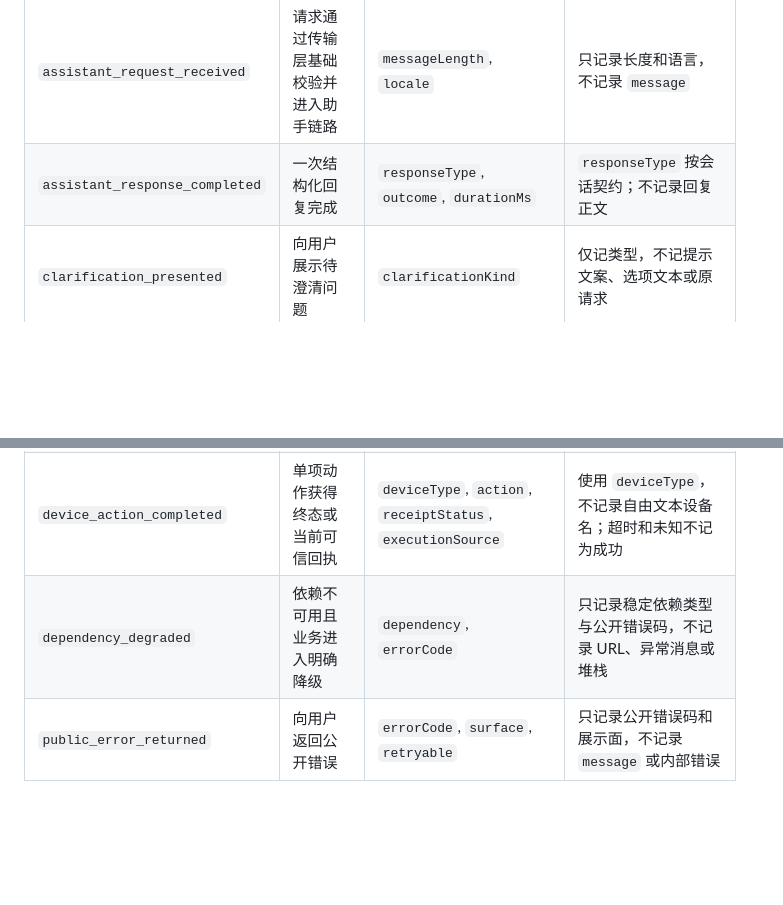
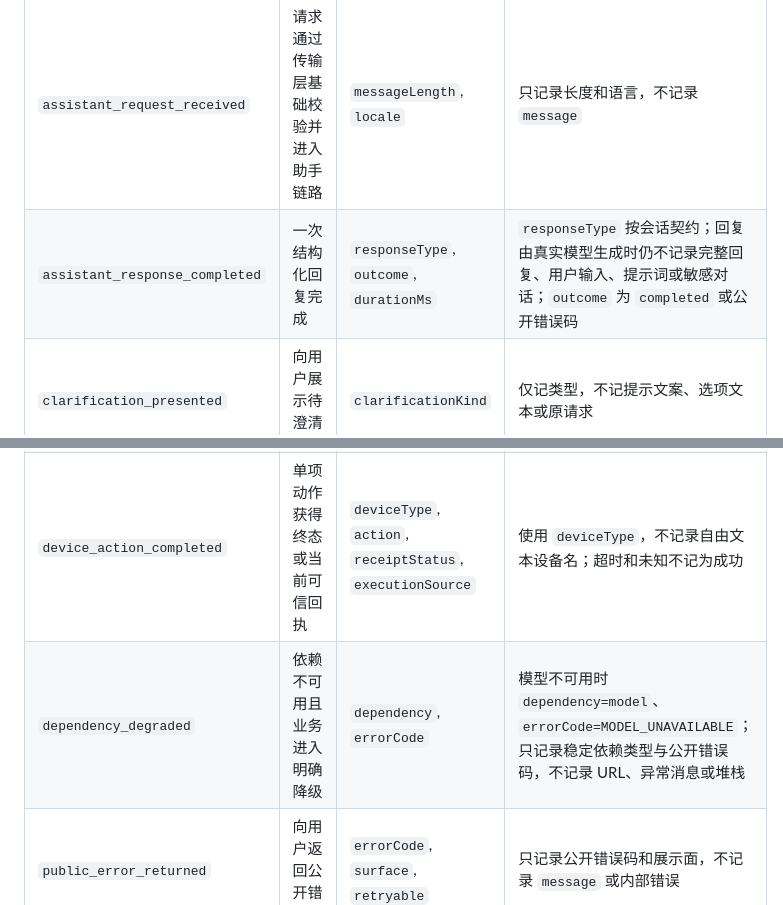
Before and after one commit to k924-cmd/IAQ-app, a Markdown page: operations/analytics/EVENT_CATALOG.md, 2 parts joined by grey strips. GitHub-like rendering; blank space fills up the shorter version.

```diff
--- a/operations/analytics/EVENT_CATALOG.md
+++ b/operations/analytics/EVENT_CATALOG.md
@@ -28,13 +28,13 @@
 | `eventName` | 何时发送 | `properties` 必需且仅允许字段 | 运营口径 |
 |---|---|---|---|
 | `assistant_request_received` | 请求通过传输层基础校验并进入助手链路 | `messageLength`, `locale` | 只记录长度和语言，不记录 `message` |
-| `assistant_response_completed` | 一次结构化回复完成 | `responseType`, `outcome`, `durationMs` | `responseType` 按会话契约；不记录回复正文 |
+| `assistant_response_completed` | 一次结构化回复完成 | `responseType`, `outcome`, `durationMs` | `responseType` 按会话契约；回复由真实模型生成时仍不记录完整回复、用户输入、提示词或敏感对话；`outcome` 为 `completed` 或公开错误码 |
 | `clarification_presented` | 向用户展示待澄清问题 | `clarificationKind` | 仅记类型，不记提示文案、选项文本或原请求 |
 | `confirmation_presented` | 向用户展示待确认计划 | `planKind`, `expiresInSeconds` | 不记录计划摘要、设备名或动作自由文本 |
 | `confirmation_resolved` | 当前确认被确认、取消或失效 | `resolution` | 只记结果枚举，不记录用户原话 |
 | `task_state_changed` | 任务状态实际迁移完成 | `taskType`, `fromStatus`, `toStatus`, `isSimulation` | 状态以后端可信任务为准；请求受理不等于迁移完成 |
 | `device_action_completed` | 单项动作获得终态或当前可信回执 | `deviceType`, `action`, `receiptStatus`, `executionSource` | 使用 `deviceType`，不记录自由文本设备名；超时和未知不记为成功 |
-| `dependency_degraded` | 依赖不可用且业务进入明确降级 | `dependency`, `errorCode` | 只记录稳定依赖类型与公开错误码，不记录 URL、异常消息或堆栈 |
+| `dependency_degraded` | 依赖不可用且业务进入明确降级 | `dependency`, `errorCode` | 模型不可用时 `dependency=model`、`errorCode=MODEL_UNAVAILABLE`；只记录稳定依赖类型与公开错误码，不记录 URL、异常消息或堆栈 |
 | `public_error_returned` | 向用户返回公开错误 | `errorCode`, `surface`, `retryable` | 只记录公开错误码和展示面，不记录 `message` 或内部错误 |
 
 上表字段由共享 Schema 按 `eventName` 逐事件限定，少字段或多字段都不合约。未经共享契约升级，不得在 `properties` 中增加计划摘要、错误消息、设备名、用户输入、助手回复或任意 `metadata`。
```
Also changed, not shown: other parts of operations/analytics/EVENT_CATALOG.md (+23 -1 lines), operations/release/RELEASE_CHECKLIST.md (+9 -1 lines).
